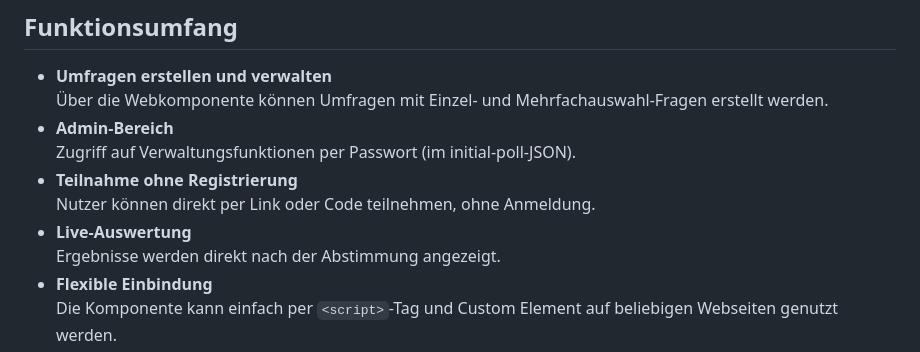
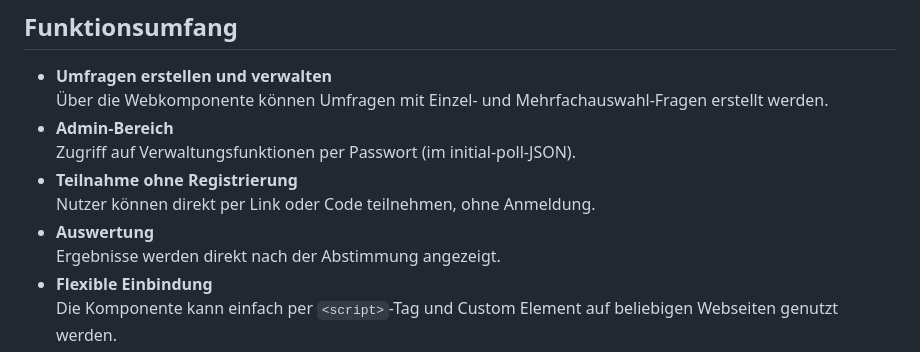
Before and after one commit to junisonne/Webentwicklung, a Markdown page: README.md, the part around the change. GitHub-like rendering.

```diff
--- a/README.md
+++ b/README.md
@@ -8,7 +8,7 @@
   Zugriff auf Verwaltungsfunktionen per Passwort (im initial-poll-JSON).
 - **Teilnahme ohne Registrierung**
   Nutzer können direkt per Link oder Code teilnehmen, ohne Anmeldung.
-- **Live-Auswertung**
+- **Auswertung**
   Ergebnisse werden direkt nach der Abstimmung angezeigt.
 - **Flexible Einbindung**
   Die Komponente kann einfach per `<script>`-Tag und Custom Element auf beliebigen Webseiten genutzt werden.
```
